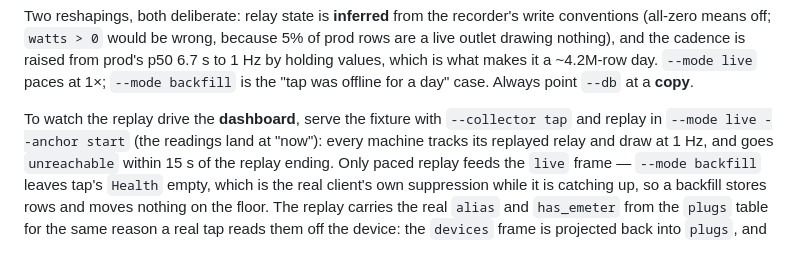
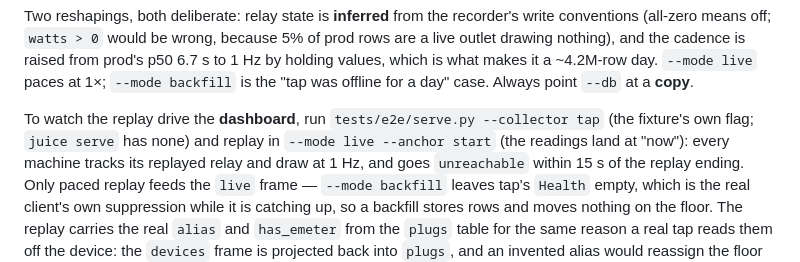
Before and after one commit to The-Flip/juice, a Markdown page: CLAUDE.md, the part around the change. Drawn GitHub-style.

Commit message:
Say which component ignores the dead env vars, and whose --collector flag the replay note means
CodeRabbit on #116.

Co-Authored-By: Claude Opus 5 (1M context) <noreply@anthropic.com>

```diff
--- a/CLAUDE.md
+++ b/CLAUDE.md
@@ -267,7 +267,8 @@ prod's p50 6.7 s to 1 Hz by holding values, which is what makes it a ~4.2M-row
 day. `--mode live` paces at 1×; `--mode backfill` is the "tap was offline for a
 day" case. Always point `--db` at a **copy**.
 
-To watch the replay drive the **dashboard**, serve the fixture with `--collector tap` and
+To watch the replay drive the **dashboard**, run `tests/e2e/serve.py --collector tap`
+(the fixture's own flag; `juice serve` has none) and
 replay in `--mode live --anchor start` (the readings land at "now"): every
 machine tracks its replayed relay and draw at 1 Hz, and goes `unreachable`
 within 15 s of the replay ending. Only paced replay feeds the `live` frame —
```
Also changed, not shown: 1 other file.
